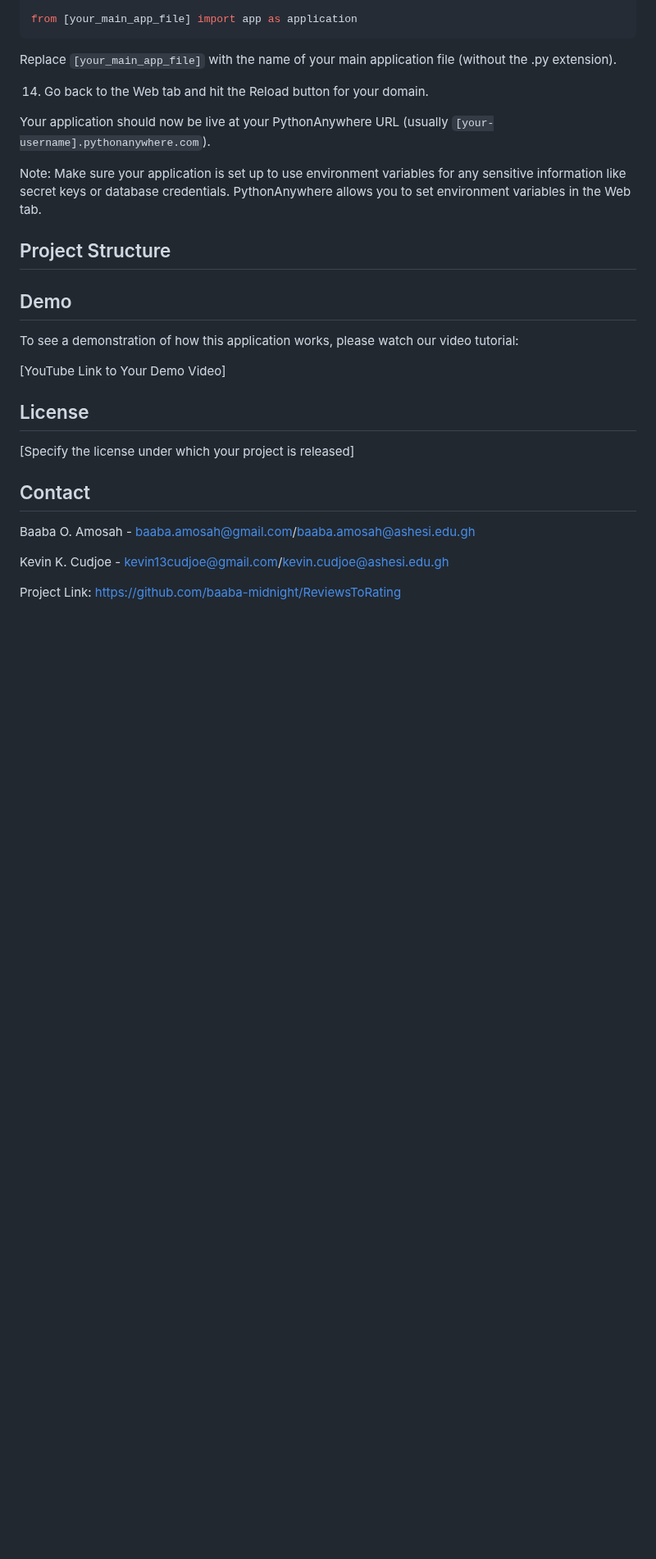
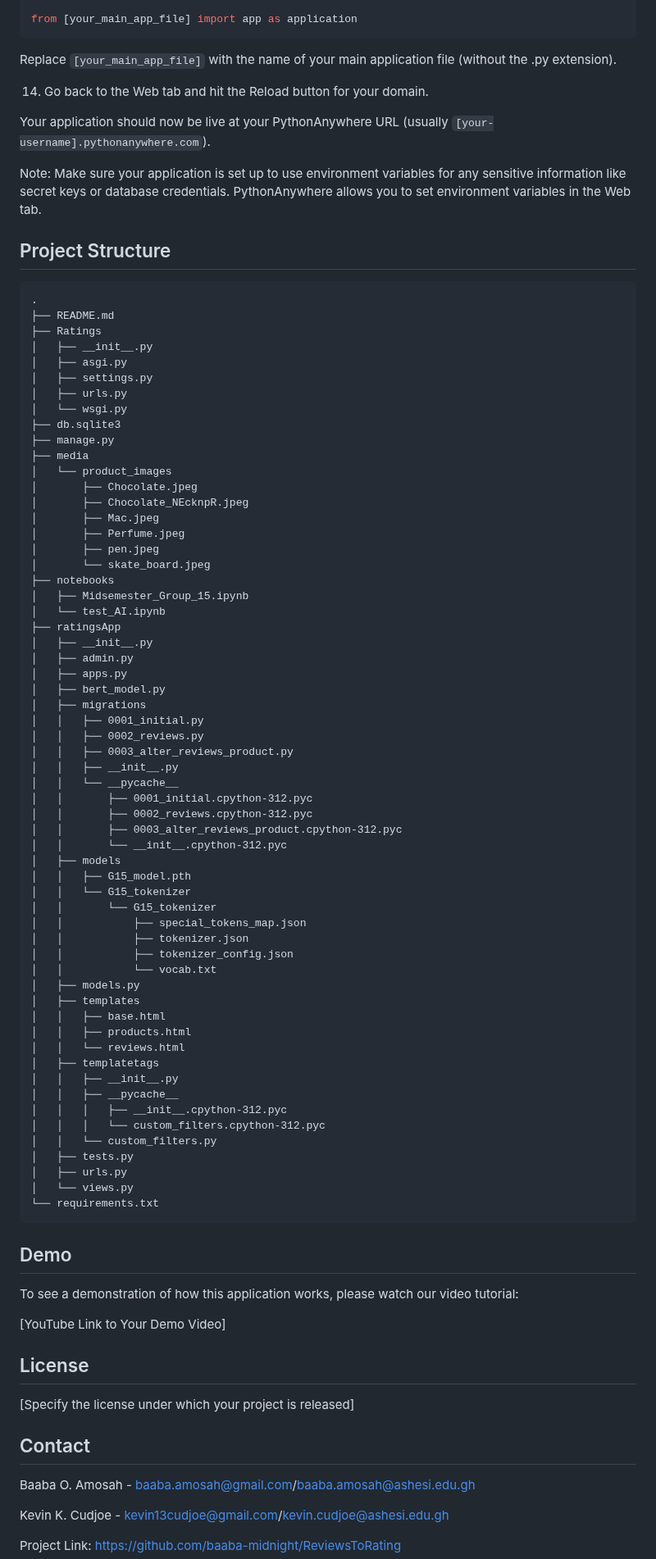
Before and after one commit to baaba-midnight/ReviewsToRating, a Markdown page: README.md, the part around the change. Shown at 82% size. GitHub-like rendering; blank space fills up the shorter version.

````diff
--- a/README.md
+++ b/README.md
@@ -90,8 +90,67 @@ Your application should now be live at your PythonAnywhere URL (usually `[your-u
 Note: Make sure your application is set up to use environment variables for any sensitive information like secret keys or database credentials. PythonAnywhere allows you to set environment variables in the Web tab.
 
 ## Project Structure
-
-
+```
+.
+├── README.md
+├── Ratings
+│   ├── __init__.py
+│   ├── asgi.py
+│   ├── settings.py
+│   ├── urls.py
+│   └── wsgi.py
+├── db.sqlite3
+├── manage.py
+├── media
+│   └── product_images
+│       ├── Chocolate.jpeg
+│       ├── Chocolate_NEcknpR.jpeg
+│       ├── Mac.jpeg
+│       ├── Perfume.jpeg
+│       ├── pen.jpeg
+│       └── skate_board.jpeg
+├── notebooks
+│   ├── Midsemester_Group_15.ipynb
+│   └── test_AI.ipynb
+├── ratingsApp
+│   ├── __init__.py
+│   ├── admin.py
+│   ├── apps.py
+│   ├── bert_model.py
+│   ├── migrations
+│   │   ├── 0001_initial.py
+│   │   ├── 0002_reviews.py
+│   │   ├── 0003_alter_reviews_product.py
+│   │   ├── __init__.py
+│   │   └── __pycache__
+│   │       ├── 0001_initial.cpython-312.pyc
+│   │       ├── 0002_reviews.cpython-312.pyc
+│   │       ├── 0003_alter_reviews_product.cpython-312.pyc
+│   │       └── __init__.cpython-312.pyc
+│   ├── models
+│   │   ├── G15_model.pth
+│   │   └── G15_tokenizer
+│   │       └── G15_tokenizer
+│   │           ├── special_tokens_map.json
+│   │           ├── tokenizer.json
+│   │           ├── tokenizer_config.json
+│   │           └── vocab.txt
+│   ├── models.py
+│   ├── templates
+│   │   ├── base.html
+│   │   ├── products.html
+│   │   └── reviews.html
+│   ├── templatetags
+│   │   ├── __init__.py
+│   │   ├── __pycache__
+│   │   │   ├── __init__.cpython-312.pyc
+│   │   │   └── custom_filters.cpython-312.pyc
+│   │   └── custom_filters.py
+│   ├── tests.py
+│   ├── urls.py
+│   └── views.py
+└── requirements.txt
+```
 
 ## Demo
 
````
